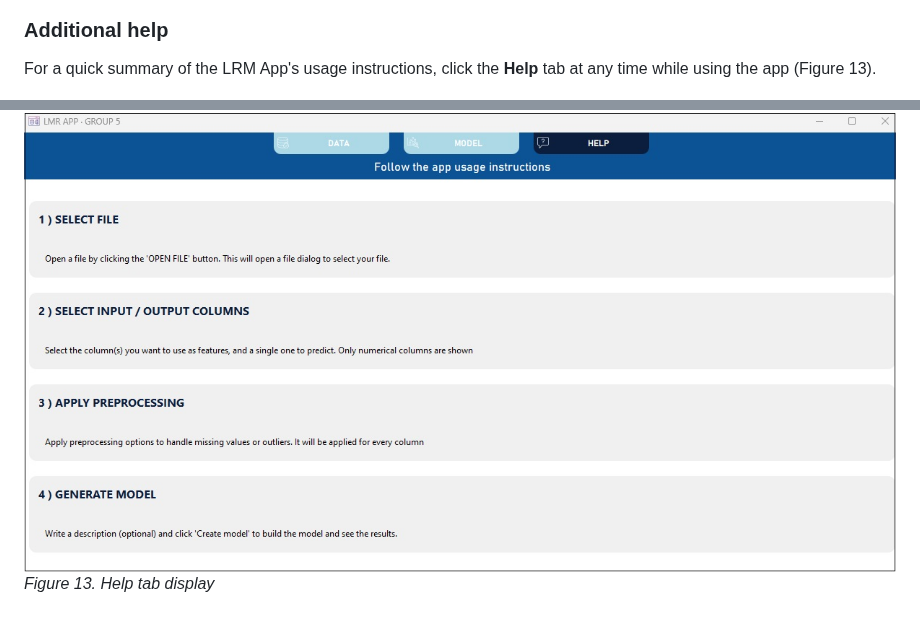
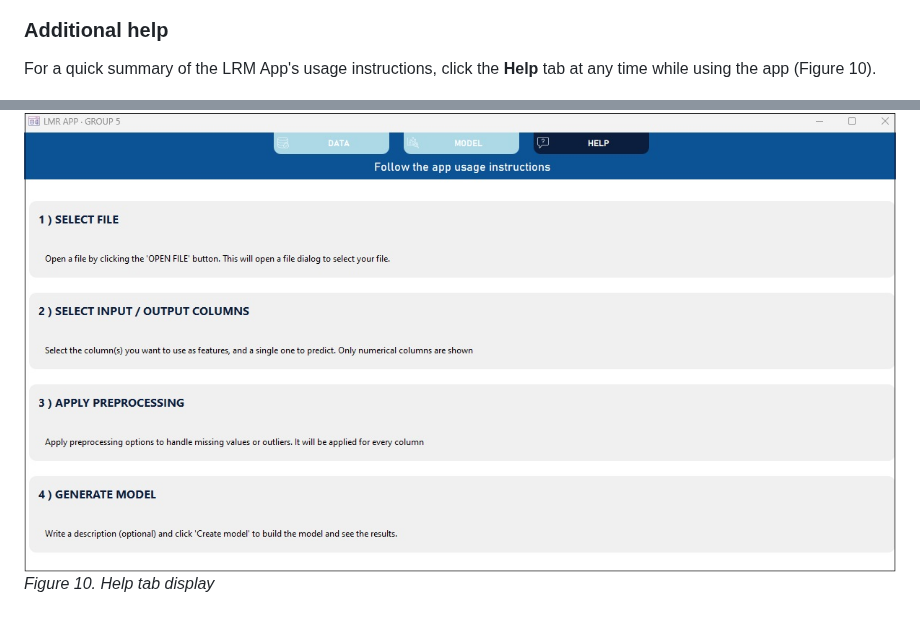
Before and after one commit to anibalsande/Group5-UDC-Seneca, a Markdown page: README.md, 2 parts joined by grey strips. Rendered like a GitHub page.

```diff
--- a/README.md
+++ b/README.md
@@ -194,6 +197,6 @@ After creating your model, you can save it from the Model tab and reload at a la
 
 ### Additional help
-For a quick summary of the LRM App's usage instructions, click the **Help** tab at any time while using the app (Figure 13).
+For a quick summary of the LRM App's usage instructions, click the **Help** tab at any time while using the app (Figure 10).
 
 ![alt text](/images/HelpTab.jpg "Screenshot of help tab contents")
-   *Figure 13. Help tab display*
+   *Figure 10. Help tab display*
```
Also changed, not shown: other parts of README.md (+4 -1 lines).
